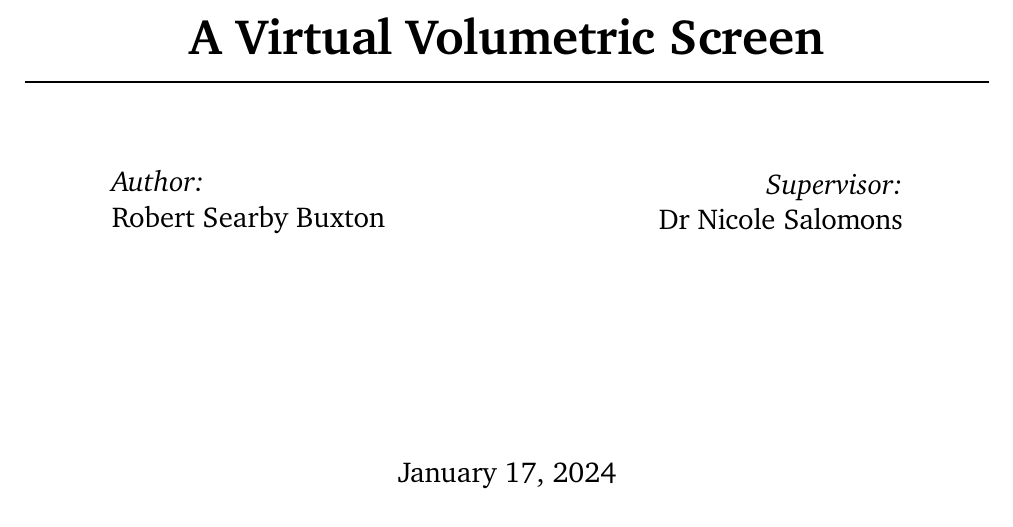
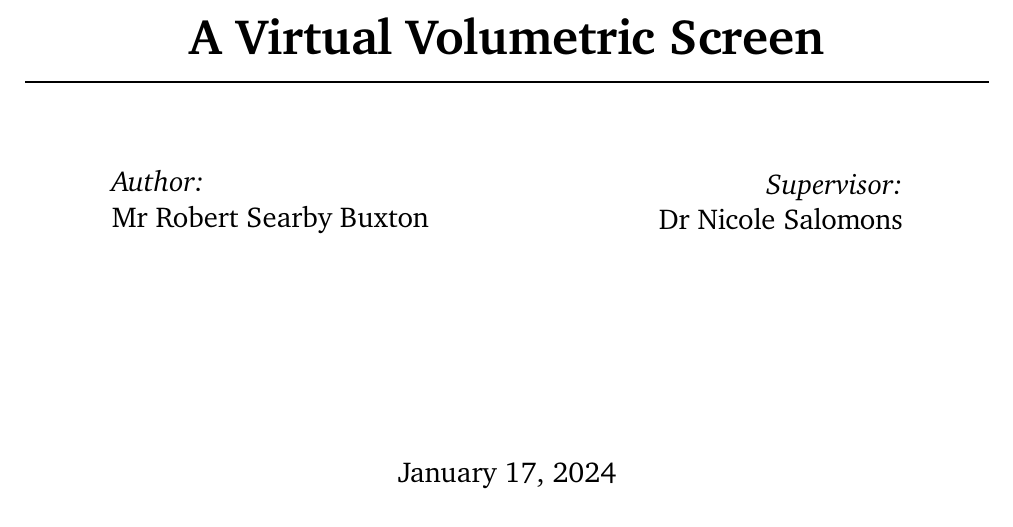
Before and after one commit to RobbieBuxton/VolumetricSimReport, a LaTeX thesis (latex/main.tex): part of page 1 of 26, cut so that both start at the same text. Compiled offline with XeLaTeX.

Commit message:
more fiddling
Signed-off-by: Robbie Buxton <robbiesbuxton@gmail.com>

```diff
--- a/latex/main.tex
+++ b/latex/main.tex
@@ -2,7 +2,7 @@
 
 % some definitions for the title page
 \newcommand{\reporttitle}{A Virtual Volumetric Screen}
-\newcommand{\reportauthor}{Robert Searby Buxton}
+\newcommand{\reportauthor}{Mr Robert Searby Buxton}
 \newcommand{\supervisor}{Dr Nicole Salomons}
 \newcommand{\reporttype}{MEng Individual Project}
 \newcommand{\degreetype}{Computing MEng}
```
Also changed, not shown: 1 other file.
